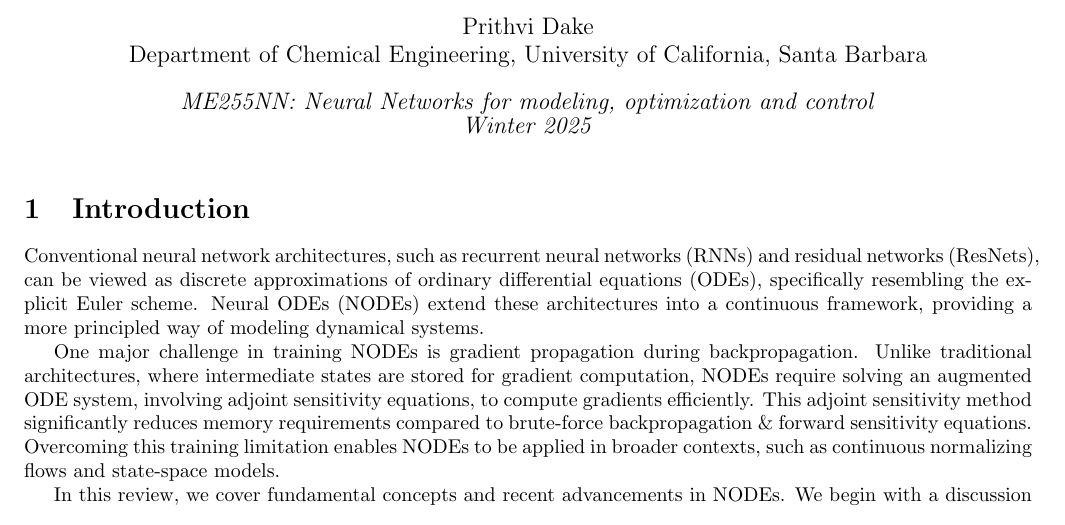
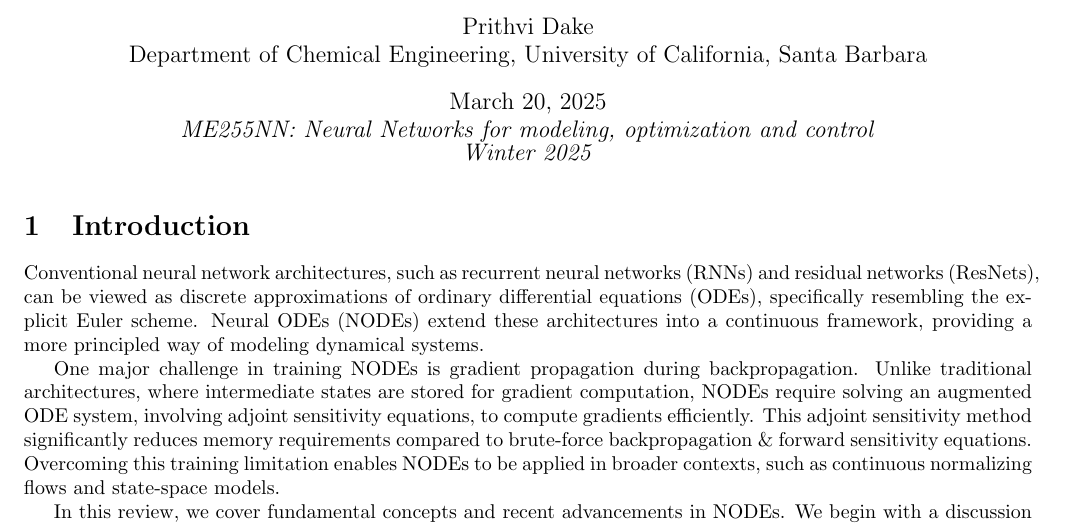
Before and after one commit to dakeprithvi/2025a_cnf, a LaTeX document (paper.tex): part of page 1 of 10, cut so that both start at the same text. Compiled offline with pdfLaTeX; a LaTeX package or settings file that is missing is left out.

Commit message:
some adjustments

```diff
--- a/paper.tex
+++ b/paper.tex
@@ -61,7 +61,8 @@
 \title{\bf{Neural Ordinary Differential Equations}}
 \author{Prithvi Dake\\
 Department of Chemical Engineering, University of California, Santa Barbara}
-\date{\textit{ME255NN: Neural Networks for modeling, optimization and control} \\
+\date{\today\\
+\textit{ME255NN: Neural Networks for modeling, optimization and control} \\
 \textit{Winter 2025}}
 
 \begin{document}
```
